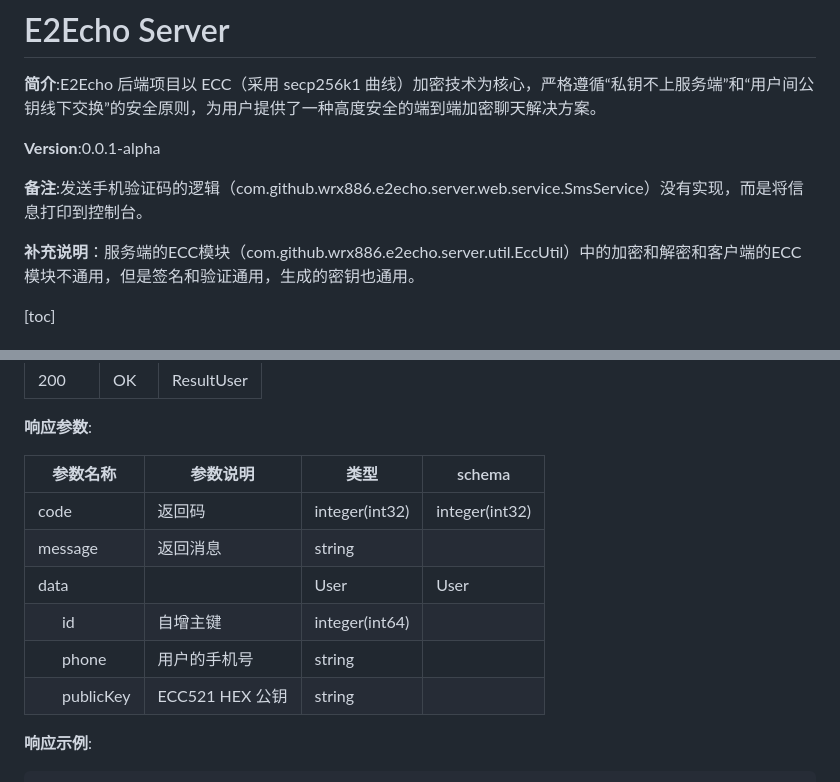
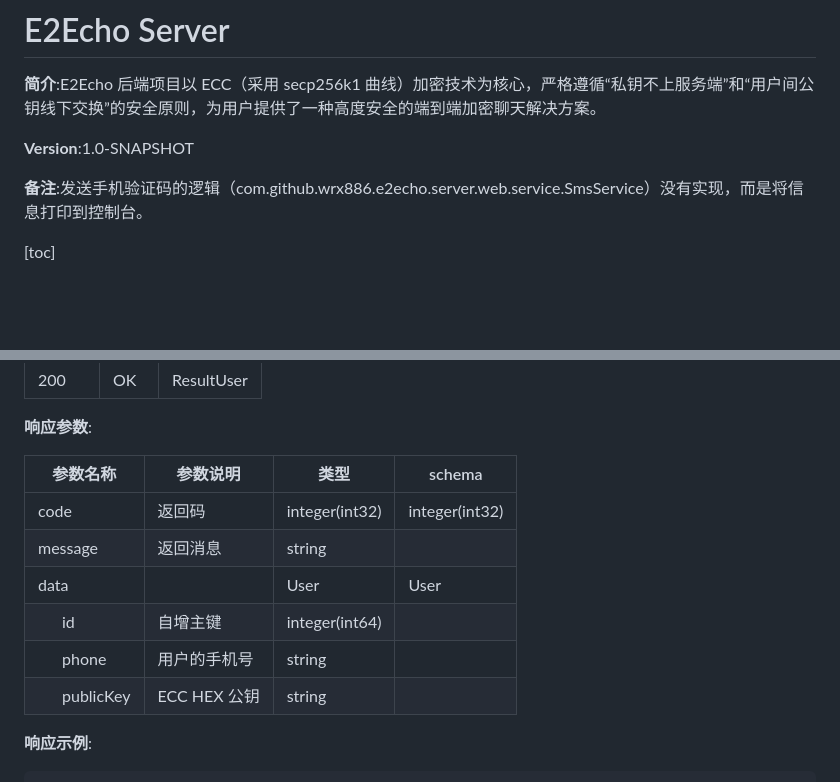
Before and after one commit to wrx886/E2Echo, a Markdown page: server/README.MD, 2 parts joined by grey strips. Drawn GitHub-style; blank space fills up the shorter version.

```diff
--- a/server/README.MD
+++ b/server/README.MD
@@ -2,11 +2,9 @@
 
 **简介**:E2Echo 后端项目以 ECC（采用 secp256k1 曲线）加密技术为核心，严格遵循“私钥不上服务端”和“用户间公钥线下交换”的安全原则，为用户提供了一种高度安全的端到端加密聊天解决方案。
 
-**Version**:0.0.1-alpha
+**Version**:1.0-SNAPSHOT
 
 **备注**:发送手机验证码的逻辑（com.github.wrx886.e2echo.server.web.service.SmsService）没有实现，而是将信息打印到控制台。
-
-**补充说明**：服务端的ECC模块（com.github.wrx886.e2echo.server.util.EccUtil）中的加密和解密和客户端的ECC模块不通用，但是签名和验证通用，生成的密钥也通用。
 
 [toc]
 
@@ -440,14 +438,14 @@
 
 **响应参数**:
 
-| 参数名称              | 参数说明        | 类型           | schema         |
-| --------------------- | --------------- | -------------- | -------------- |
-| code                  | 返回码          | integer(int32) | integer(int32) |
-| message               | 返回消息        | string         |                |
-| data                  |                 | User           | User           |
-| &emsp;&emsp;id        | 自增主键        | integer(int64) |                |
-| &emsp;&emsp;phone     | 用户的手机号    | string         |                |
-| &emsp;&emsp;publicKey | ECC521 HEX 公钥 | string         |                |
+| 参数名称              | 参数说明     | 类型           | schema         |
+| --------------------- | ------------ | -------------- | -------------- |
+| code                  | 返回码       | integer(int32) | integer(int32) |
+| message               | 返回消息     | string         |                |
+| data                  |              | User           | User           |
+| &emsp;&emsp;id        | 自增主键     | integer(int64) |                |
+| &emsp;&emsp;phone     | 用户的手机号 | string         |                |
+| &emsp;&emsp;publicKey | ECC HEX 公钥 | string         |                |
 
 **响应示例**:
 
```
Also changed, not shown: README.md (+19 -1 lines), client/README.MD (added, +27 -0 lines), res/登入页面.png (added), res/私聊.png (added), res/群聊.png (added), res/群聊管理.png (added), 1 other file.
